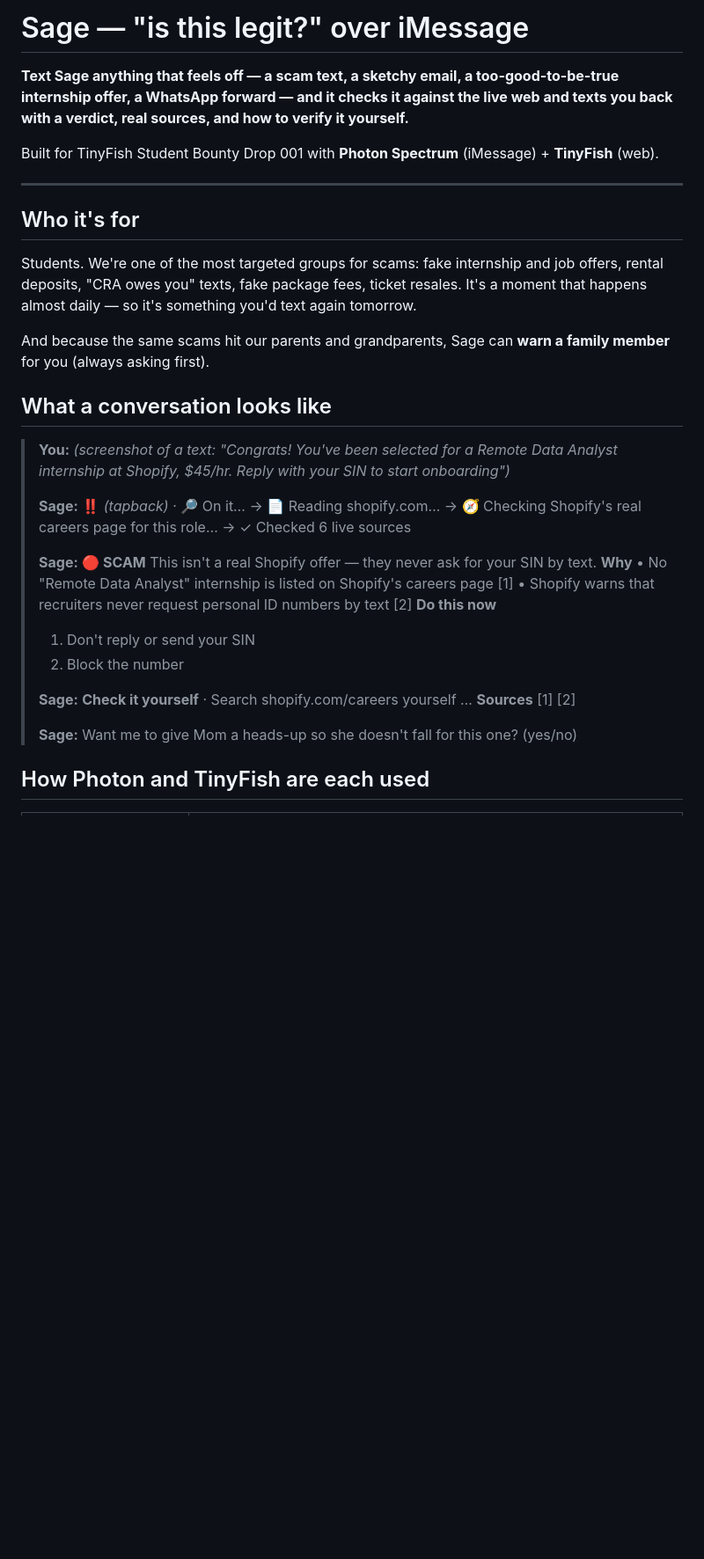
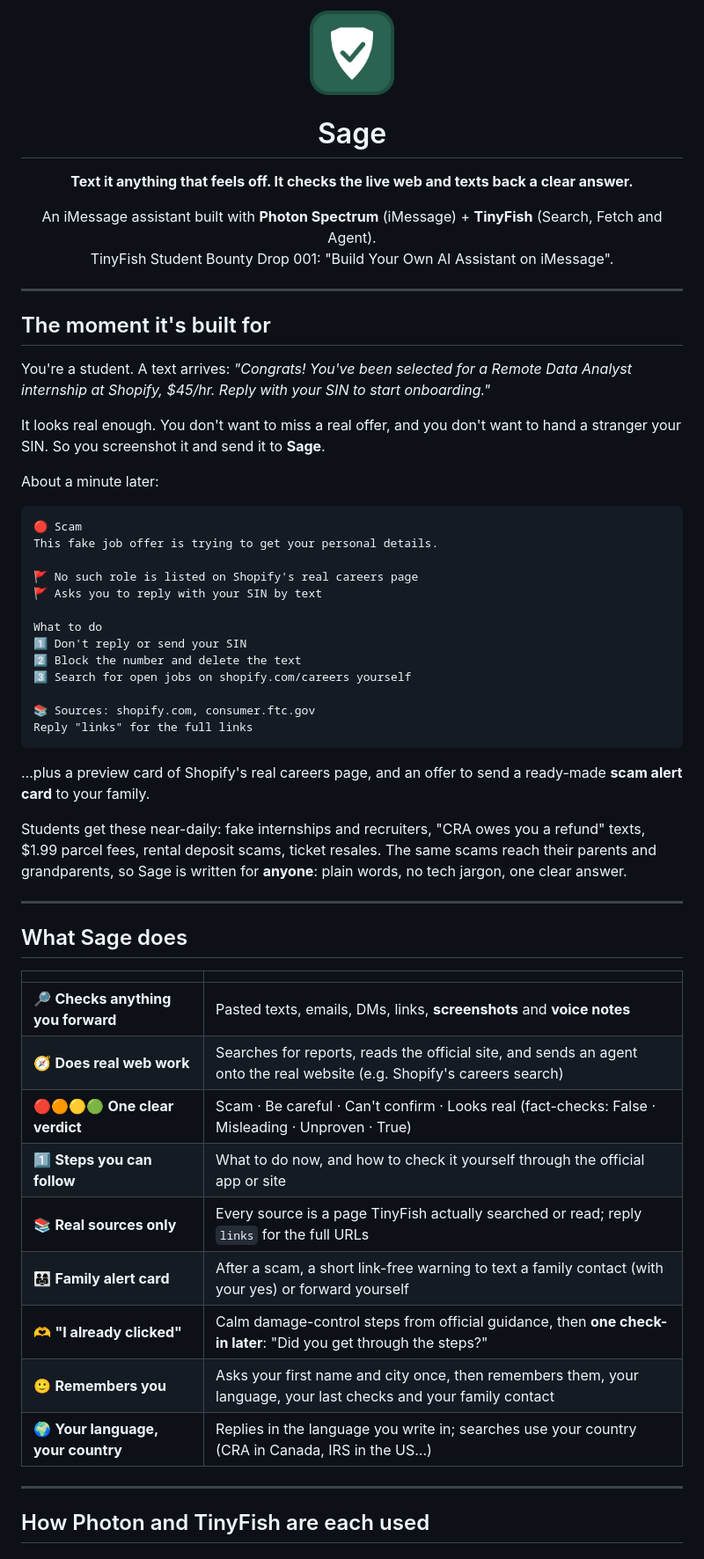
Before and after one commit to VivekSalwan2000/sage, a Markdown page: README.md, the part around one of its changes. Shown at 88% size. GitHub-like rendering; blank space fills up the shorter version.

````diff
--- a/README.md
+++ b/README.md
@@ -1,36 +1,56 @@
-# Sage — "is this legit?" over iMessage
+<p align="center"><img src="assets/sage-logo.png" width="96" alt="Sage logo"></p>
 
-**Text Sage anything that feels off — a scam text, a sketchy email, a too-good-to-be-true internship offer, a WhatsApp forward — and it checks it against the live web and texts you back with a verdict, real sources, and how to verify it yourself.**
-
-Built for TinyFish Student Bounty Drop 001 with **Photon Spectrum** (iMessage) + **TinyFish** (web).
+<h1 align="center">Sage</h1>
+<p align="center"><b>Text it anything that feels off. It checks the live web and texts back a clear answer.</b></p>
+<p align="center">An iMessage assistant built with <b>Photon Spectrum</b> (iMessage) + <b>TinyFish</b> (Search, Fetch and Agent).<br>TinyFish Student Bounty Drop 001: "Build Your Own AI Assistant on iMessage".</p>
 
 ---
 
-## Who it's for
+## The moment it's built for
 
-Students. We're one of the most targeted groups for scams: fake internship and job offers, rental deposits, "CRA owes you" texts, fake package fees, ticket resales. It's a moment that happens almost daily — so it's something you'd text again tomorrow.
+You're a student. A text arrives: *"Congrats! You've been selected for a Remote Data Analyst internship at Shopify, $45/hr. Reply with your SIN to start onboarding."*
 
-And because the same scams hit our parents and grandparents, Sage can **warn a family member** for you (always asking first).
+It looks real enough. You don't want to miss a real offer, and you don't want to hand a stranger your SIN. So you screenshot it and send it to **Sage**.
 
-## What a conversation looks like
+About a minute later:
 
-> **You:** *(screenshot of a text: "Congrats! You've been selected for a Remote Data Analyst internship at Shopify, $45/hr. Reply with your SIN to start onboarding")*
->
-> **Sage:** ‼️ *(tapback)* · 🔎 On it… → 📄 Reading shopify.com… → 🧭 Checking Shopify's real careers page for this role… → ✓ Checked 6 live sources
->
-> **Sage:**
-> **🔴 SCAM**
-> This isn't a real Shopify offer — they never ask for your SIN by text.
-> **Why**
-> • No "Remote Data Analyst" internship is listed on Shopify's careers page [1]
-> • Shopify warns that recruiters never request personal ID numbers by text [2]
-> **Do this now**
-> 1. Don't reply or send your SIN
-> 2. Block the number
->
-> **Sage:** **Check it yourself** · Search shopify.com/careers yourself … **Sources** [1] [2]
->
-> **Sage:** Want me to give Mom a heads-up so she doesn't fall for this one? (yes/no)
+```
+🔴 Scam
+This fake job offer is trying to get your personal details.
+
+🚩 No such role is listed on Shopify's real careers page
+🚩 Asks you to reply with your SIN by text
+
+What to do
+1️⃣ Don't reply or send your SIN
+2️⃣ Block the number and delete the text
+3️⃣ Search for open jobs on shopify.com/careers yourself
+
+📚 Sources: shopify.com, consumer.ftc.gov
+Reply "links" for the full links
+```
+
+…plus a preview card of Shopify's real careers page, and an offer to send a ready-made **scam alert card** to your family.
+
+Students get these near-daily: fake internships and recruiters, "CRA owes you a refund" texts, $1.99 parcel fees, rental deposit scams, ticket resales. The same scams reach their parents and grandparents, so Sage is written for **anyone**: plain words, no tech jargon, one clear answer.
+
+---
+
+## What Sage does
+
+| | |
+|---|---|
+| 🔎 **Checks anything you forward** | Pasted texts, emails, DMs, links, **screenshots** and **voice notes** |
+| 🧭 **Does real web work** | Searches for reports, reads the official site, and sends an agent onto the real website (e.g. Shopify's careers search) |
+| 🔴🟠🟡🟢 **One clear verdict** | Scam · Be careful · Can't confirm · Looks real (fact-checks: False · Misleading · Unproven · True) |
+| 1️⃣ **Steps you can follow** | What to do now, and how to check it yourself through the official app or site |
+| 📚 **Real sources only** | Every source is a page TinyFish actually searched or read; reply `links` for the full URLs |
+| 👨‍👩‍👧 **Family alert card** | After a scam, a short link-free warning to text a family contact (with your yes) or forward yourself |
+| 🫶 **"I already clicked"** | Calm damage-control steps from official guidance, then **one check-in later**: "Did you get through the steps?" |
+| 🙂 **Remembers you** | Asks your first name and city once, then remembers them, your language, your last checks and your family contact |
+| 🌍 **Your language, your country** | Replies in the language you write in; searches use your country (CRA in Canada, IRS in the US…) |
+
+---
 
 ## How Photon and TinyFish are each used
 
````
Also changed, not shown: other parts of README.md (+110 -41 lines), docs/DEMO.md (added, +66 -0 lines).
